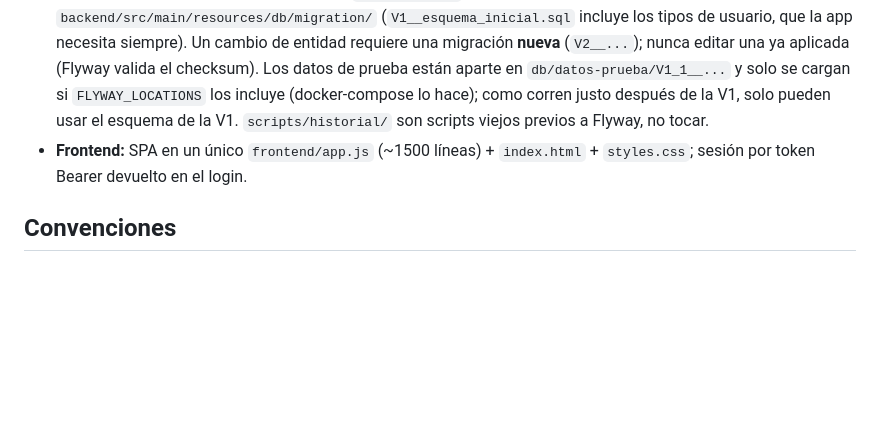
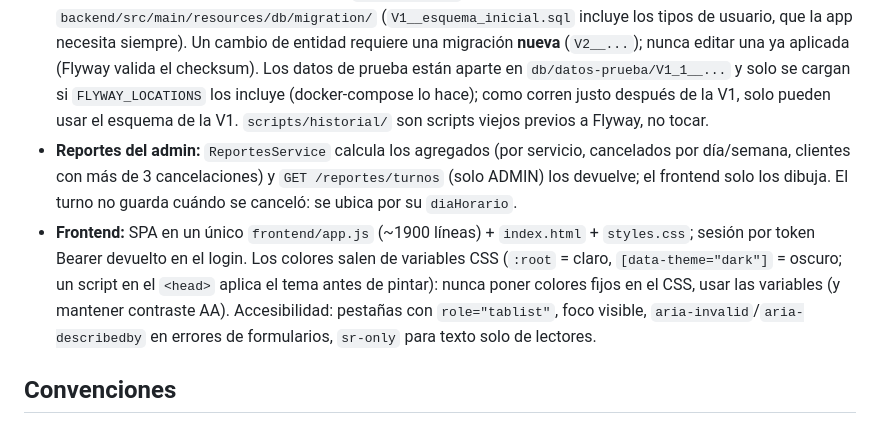
Before and after one commit to VickyDev98/turnos-manicura, a Markdown page: CLAUDE.md, the part around the change. Drawn GitHub-style; blank space fills up the shorter version.

```diff
--- a/CLAUDE.md
+++ b/CLAUDE.md
@@ -29,7 +29,8 @@ Backend en capas `controller → service → repository → MySQL`, con DTOs en
 - **Reglas de negocio en los services** (`TurnosService`, `DisponibilidadService`, `OfertaService`): superposición de turnos por duración, ventana (no pasado, máx. 6 meses), franjas de trabajo y bloqueos con repetición `UNICA | MES | SIEMPRE` (enum `Repeticion`). El turno guarda precio y duración al reservar (snapshot), tomados de `ServicioManicuristaModel` (oferta por manicurista con precio/duración propios sobre el catálogo `ServiciosModel`).
 - **Errores:** los services lanzan `ValidacionException`; `ErrorHandler` la convierte en respuesta con mensaje (`server.error.include-message=always`) que el frontend muestra tal cual.
 - **Esquema con Flyway, sin Hibernate DDL** (`ddl-auto=none`): las migraciones están en `backend/src/main/resources/db/migration/` (`V1__esquema_inicial.sql` incluye los tipos de usuario, que la app necesita siempre). Un cambio de entidad requiere una migración **nueva** (`V2__...`); nunca editar una ya aplicada (Flyway valida el checksum). Los datos de prueba están aparte en `db/datos-prueba/V1_1__...` y solo se cargan si `FLYWAY_LOCATIONS` los incluye (docker-compose lo hace); como corren justo después de la V1, solo pueden usar el esquema de la V1. `scripts/historial/` son scripts viejos previos a Flyway, no tocar.
-- **Frontend:** SPA en un único `frontend/app.js` (~1500 líneas) + `index.html` + `styles.css`; sesión por token Bearer devuelto en el login.
+- **Reportes del admin:** `ReportesService` calcula los agregados (por servicio, cancelados por día/semana, clientes con más de 3 cancelaciones) y `GET /reportes/turnos` (solo ADMIN) los devuelve; el frontend solo los dibuja. El turno no guarda cuándo se canceló: se ubica por su `diaHorario`.
+- **Frontend:** SPA en un único `frontend/app.js` (~1900 líneas) + `index.html` + `styles.css`; sesión por token Bearer devuelto en el login. Los colores salen de variables CSS (`:root` = claro, `[data-theme="dark"]` = oscuro; un script en el `<head>` aplica el tema antes de pintar): nunca poner colores fijos en el CSS, usar las variables (y mantener contraste AA). Accesibilidad: pestañas con `role="tablist"`, foco visible, `aria-invalid`/`aria-describedby` en errores de formularios, `sr-only` para texto solo de lectores.
 
 ## Convenciones
 
```
Also changed, not shown: README.md (+4 -0 lines).
